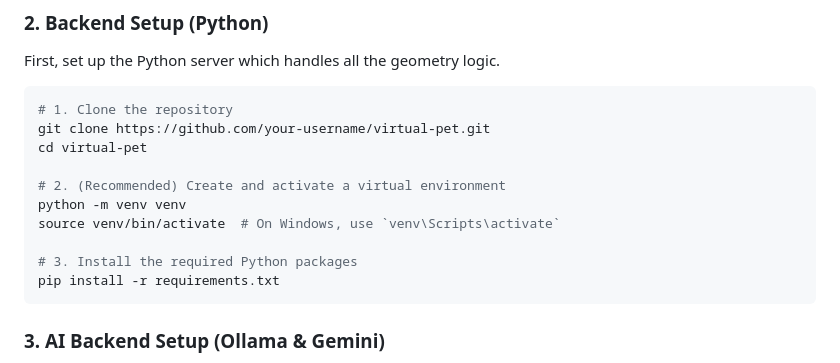
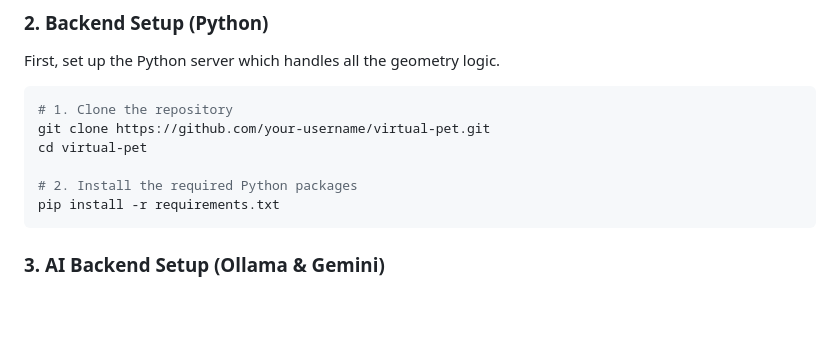
Before and after one commit to jerenner/airpet, a Markdown page: README.md, the part around the change. Drawn GitHub-style; blank space fills up the shorter version.

````diff
--- a/README.md
+++ b/README.md
@@ -39,11 +39,7 @@ First, set up the Python server which handles all the geometry logic.
 git clone https://github.com/your-username/virtual-pet.git
 cd virtual-pet
 
-# 2. (Recommended) Create and activate a virtual environment
-python -m venv venv
-source venv/bin/activate  # On Windows, use `venv\Scripts\activate`
-
-# 3. Install the required Python packages
+# 2. Install the required Python packages
 pip install -r requirements.txt
 ```
 
````
